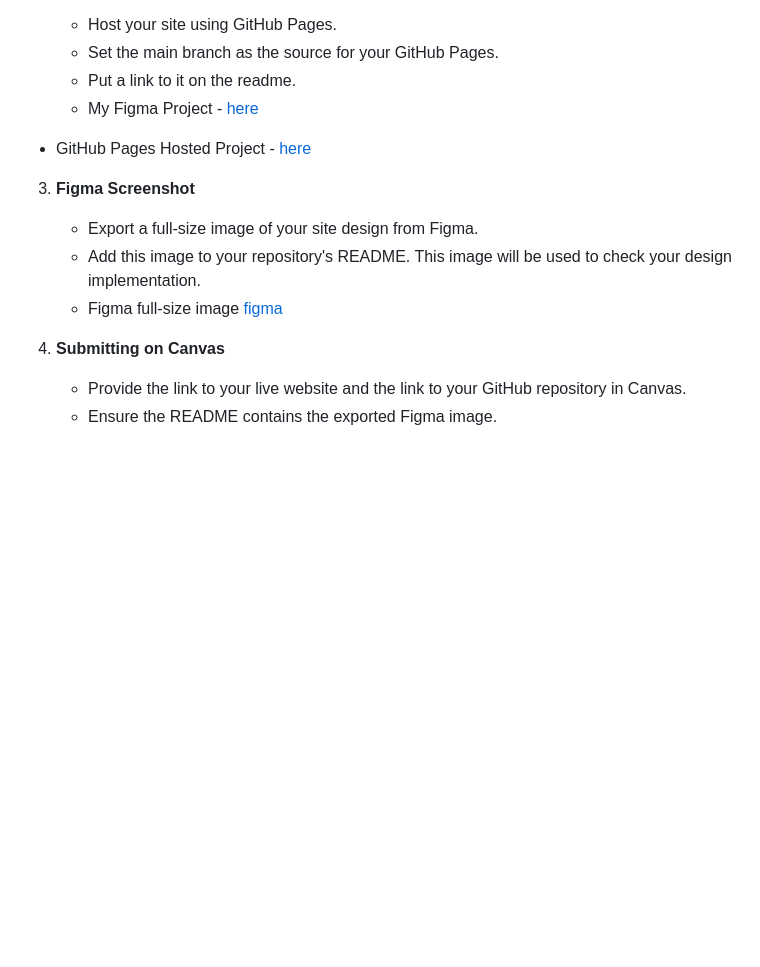
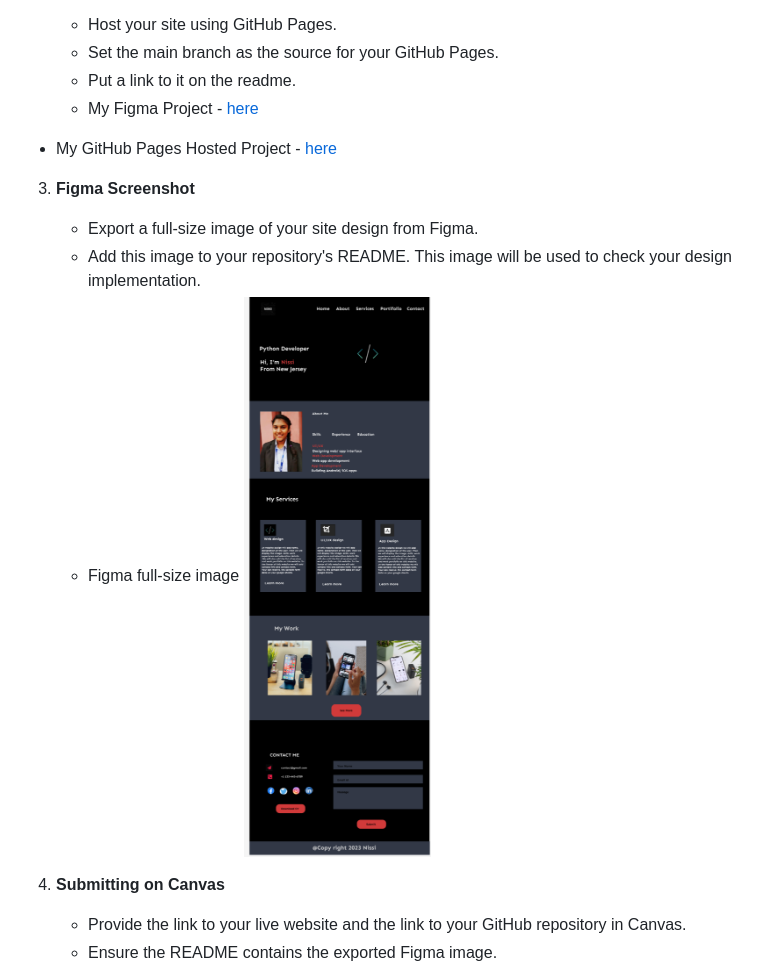
Before and after one commit to NJIT-WIS/midterm-portfolio-Nissi-Prabhatha, a Markdown page: README.md, the part around the change. Rendered like a GitHub page; blank space fills up the shorter version.

```diff
--- a/README.md
+++ b/README.md
@@ -112,12 +112,13 @@ The site’s visual appearance will be evaluated on whether or not the design lo
    - Put a link to it on the readme.
    - My Figma Project - [here](https://www.figma.com/file/XSAW1FlHs2JebKeQ5r46Se/MidTerm?type=design&node-id=0%3A1&mode=design&t=qUEZX4p3ZeLsw9Kf-1)
 
-- GitHub Pages Hosted Project - [here](https://njit-wis.github.io/midterm-portfolio-Nissi-Prabhatha/)
+- My GitHub Pages Hosted Project - [here](https://njit-wis.github.io/midterm-portfolio-Nissi-Prabhatha/)
 
 3. **Figma Screenshot**
    - Export a full-size image of your site design from Figma.
    - Add this image to your repository's README.  This image will be used to check your design implementation.
-   - Figma full-size image [figma](Figma_screensht.png)
+   - Figma full-size image
+     ![Figma screenshot](docs/images/Figma_screensht.png)
 
 4. **Submitting on Canvas**
    - Provide the link to your live website and the link to your GitHub repository in Canvas.
```
